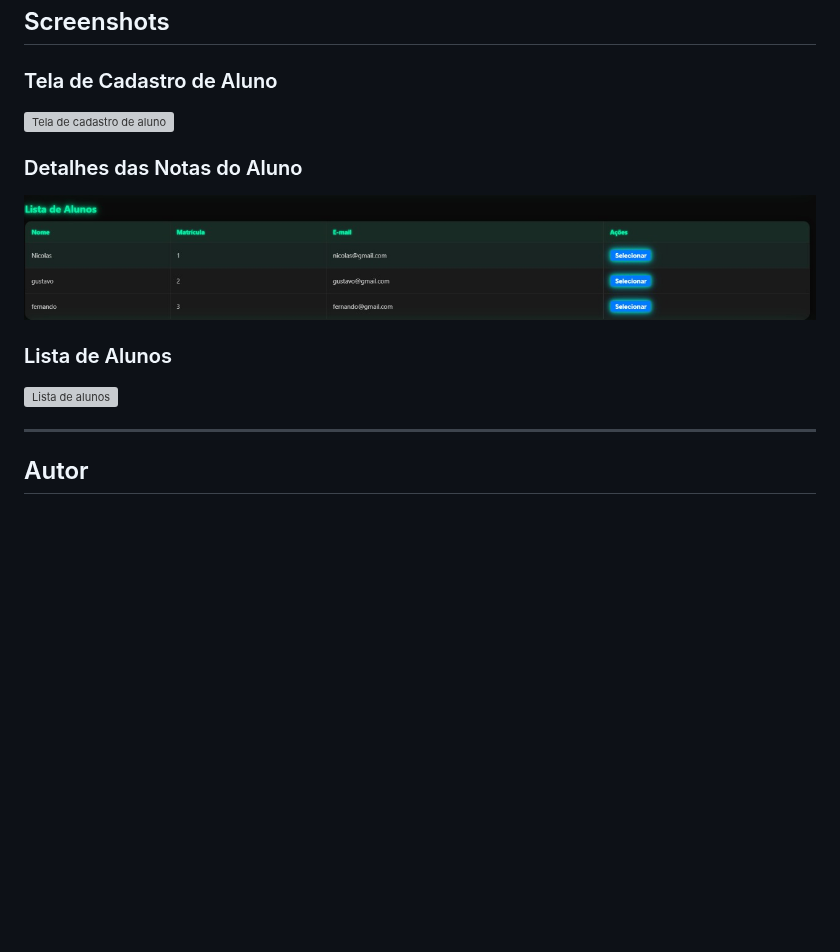
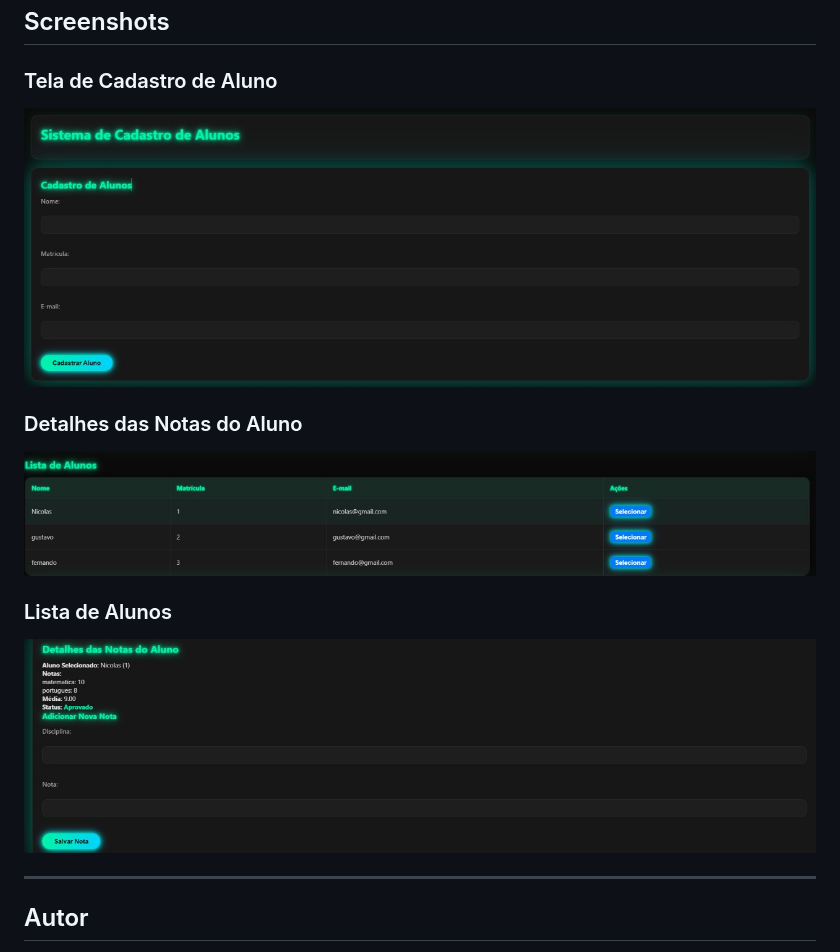
Before and after one commit to Nicolasvitto/cadastro_aluno, a Markdown page: README.md, the part around the change. Rendered like a GitHub page; blank space fills up the shorter version; grey boxes are pictures that could not be loaded.

Commit message:
Adiciona imagens e atualiza README

```diff
--- a/README.md
+++ b/README.md
@@ -146,13 +146,13 @@ Basta abrir o arquivo `index.html` no navegador.
 ## Screenshots
 
 ### Tela de Cadastro de Aluno
-![Tela de cadastro de aluno](./tela-cadatro.jpg)
+![Tela de cadastro de aluno](./tela-cadastro.jpg)
 
 ### Detalhes das Notas do Aluno
 ![Detalhes das notas do aluno](./tela-detalhes.jpg)
 
 ### Lista de Alunos
-![Lista de alunos](./tela-lista-alino.jpg)
+![Lista de alunos](./tela-lista-alunos.jpg)
 
 ---
 
```
